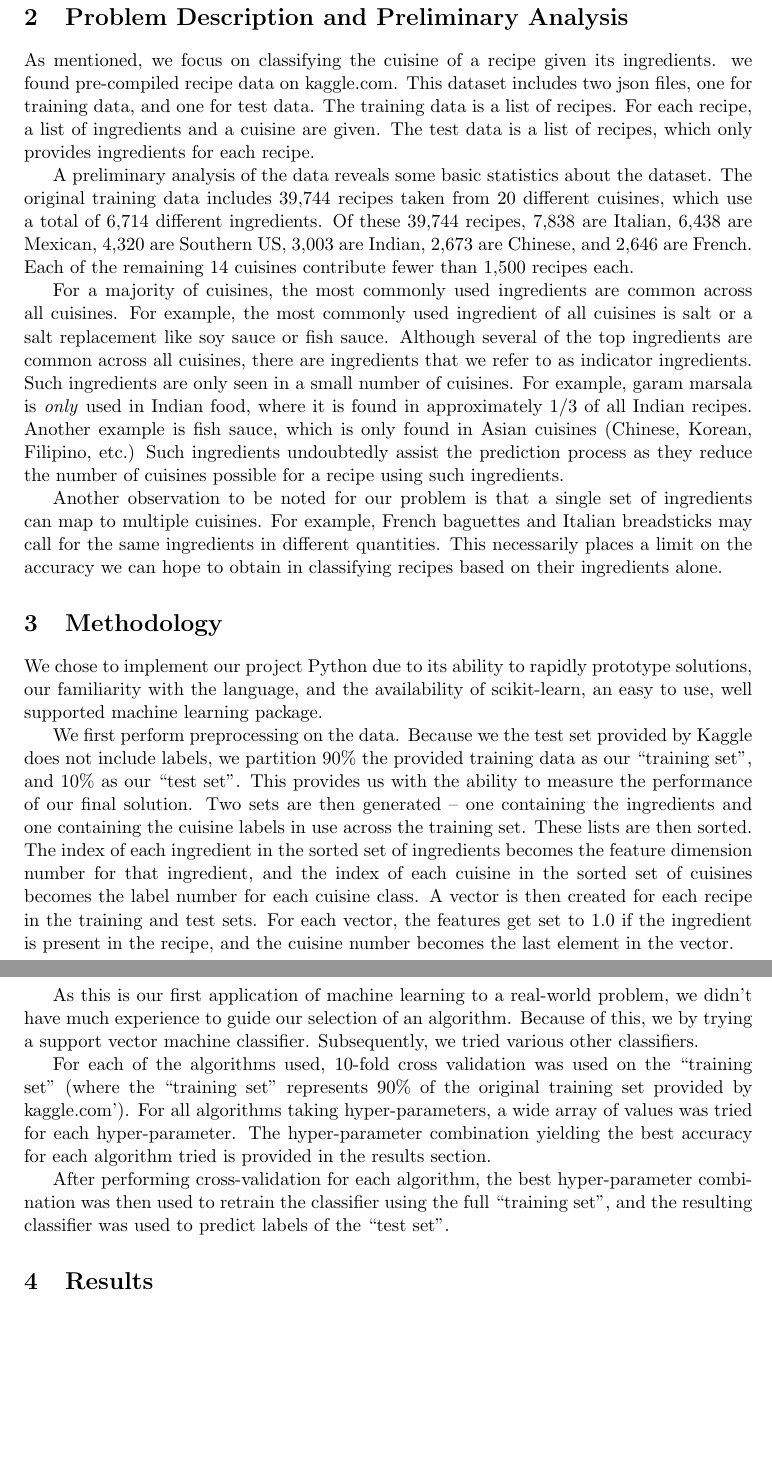
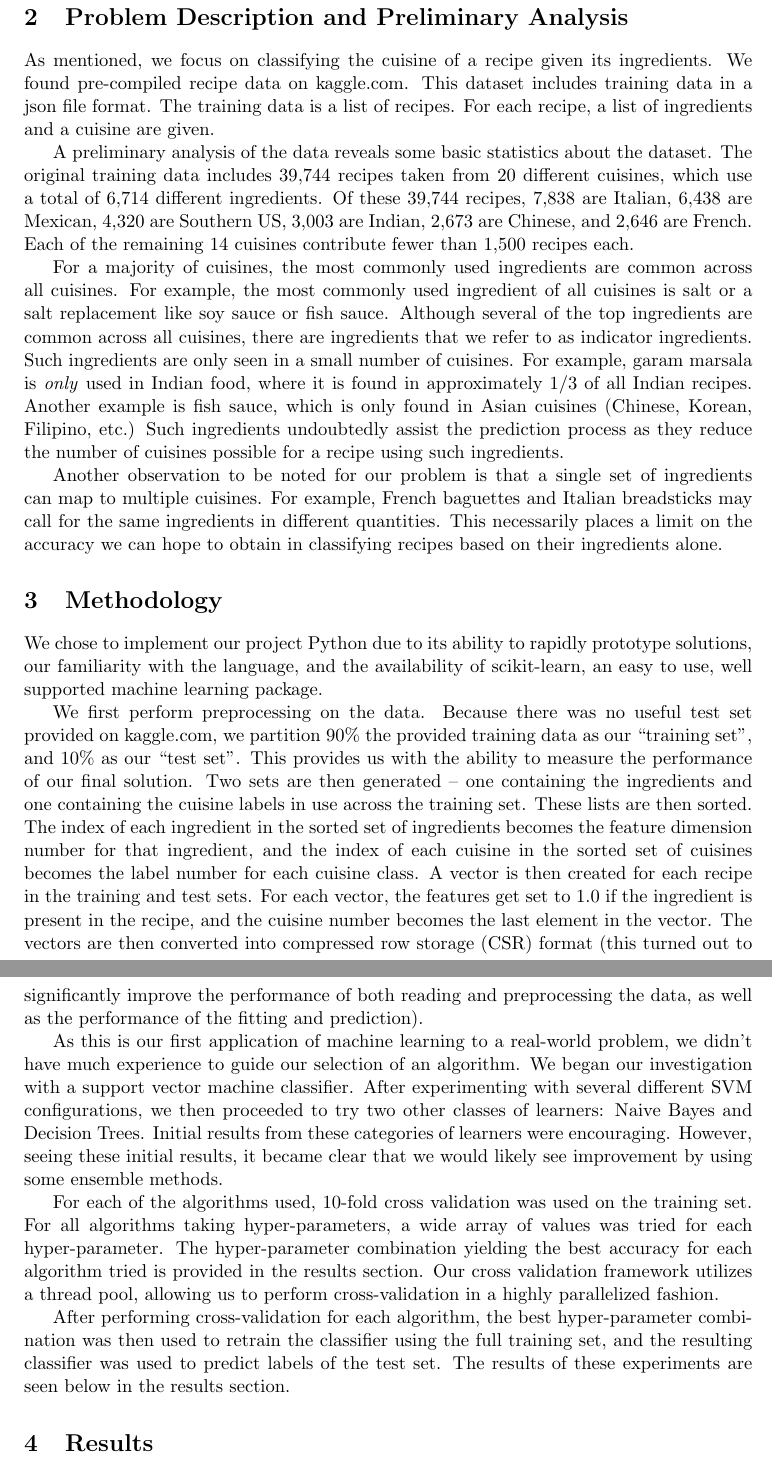
Before and after one commit to MontyCarter/CuisineClassifier, a LaTeX document (final_report/final_report.tex): two parts of pages 2 and 3 of 5, joined at a grey line, cut so that both start at the same text, the shorter picture padded with empty space. Compiled offline with pdfLaTeX.

Commit message:
Fixing shaobo's requests in methodology section

```diff
--- a/final_report/final_report.tex
+++ b/final_report/final_report.tex
@@ -57,12 +57,10 @@ the cuisine of a recipe based on its ingredients.
 
 \section{Problem Description and Preliminary Analysis}
 As mentioned, we focus on classifying the cuisine of a recipe given
-its ingredients.  we found pre-compiled recipe data on kaggle.com.
-This dataset includes two json files, one for training data, and one
-for test data.  The training data is a list of recipes.  For each
-recipe, a list of ingredients and a cuisine are given.  The test data
-is a list of recipes, which only provides ingredients for each
-recipe.
+its ingredients.  We found pre-compiled recipe data on kaggle.com.
+This dataset includes training data in a json file format.  The
+training data is a list of recipes.  For each recipe, a list of
+ingredients and a cuisine are given.
 
 A preliminary analysis of the data reveals some basic statistics about
 the dataset.  The original training data includes 39,744 recipes taken
@@ -99,8 +97,8 @@ prototype solutions, our familiarity with the language, and the
 availability of scikit-learn, an easy to use, well supported machine
 learning package.
 
-We first perform preprocessing on the data.  Because we the test set
-provided by Kaggle does not include labels, we partition 90\% the
+We first perform preprocessing on the data.  Because there was no
+useful test set provided on kaggle.com, we partition 90\% the
 provided training data as our ``training set'', and 10\% as our ``test
 set''. This provides us with the ability to measure the performance of
 our final solution.  Two sets are then generated -- one containing the
@@ -112,26 +110,34 @@ the sorted set of cuisines becomes the label number for each cuisine
 class.  A vector is then created for each recipe in the training and
 test sets.  For each vector, the features get set to 1.0 if the
 ingredient is present in the recipe, and the cuisine number becomes
-the last element in the vector.
+the last element in the vector.  The vectors are then converted into
+compressed row storage (CSR) format (this turned out to significantly
+improve the performance of both reading and preprocessing the data, as
+well as the performance of the fitting and prediction).
 
 As this is our first application of machine learning to a real-world
 problem, we didn't have much experience to guide our selection of an
-algorithm.  Because of this, we by trying a support vector machine
-classifier.  Subsequently, we tried various other classifiers.
+algorithm.  We began our investigation with a support vector machine
+classifier.  After experimenting with several different SVM
+configurations, we then proceeded to try two other classes of
+learners: Naive Bayes and Decision Trees.  Initial results from these
+categories of learners were encouraging.  However, seeing these
+initial results, it became clear that we would likely see improvement
+by using some ensemble methods.
 
 For each of the algorithms used, 10-fold cross validation was used on
-the ``training set'' (where the ``training set'' represents 90\% of
-the original training set provided by kaggle.com').  For all
-algorithms taking hyper-parameters, a wide array of values was tried
-for each hyper-parameter.  The hyper-parameter combination yielding
-the best accuracy for each algorithm tried is provided in the results
-section.
+the training set.  For all algorithms taking hyper-parameters, a wide
+array of values was tried for each hyper-parameter.  The
+hyper-parameter combination yielding the best accuracy for each
+algorithm tried is provided in the results section.  Our cross
+validation framework utilizes a thread pool, allowing us to perform
+cross-validation in a highly parallelized fashion.
 
 After performing cross-validation for each algorithm, the best
 hyper-parameter combination was then used to retrain the classifier
-using the full ``training set'', and the resulting classifier was used
-to predict labels of the ``test set''.
-
+using the full training set, and the resulting classifier was used
+to predict labels of the test set.  The results of these experiments
+are seen below in the results section.
 
 \input{Result}
 
```
